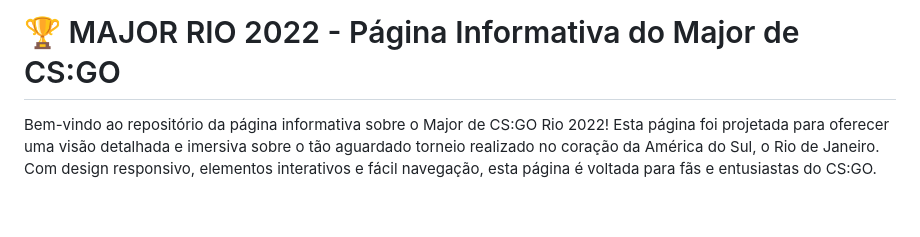
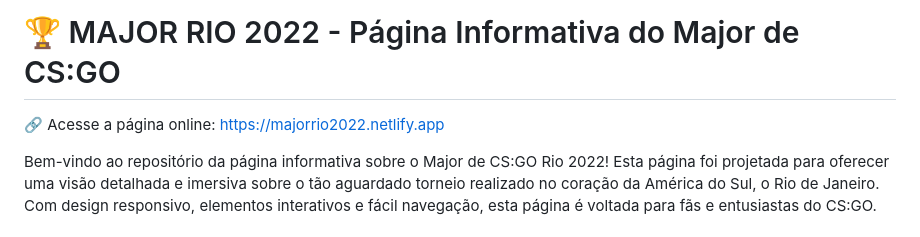
Before and after one commit to JpPrates21/MajorRio2022, a Markdown page: README.md, the part around the change. Rendered like a GitHub page; blank space fills up the shorter version.

```diff
--- a/README.md
+++ b/README.md
@@ -1,4 +1,6 @@
 # 🏆 MAJOR RIO 2022 - Página Informativa do Major de CS:GO
+🔗 Acesse a página online: https://majorrio2022.netlify.app
+
 
 Bem-vindo ao repositório da página informativa sobre o Major de CS:GO Rio 2022! Esta página foi projetada para oferecer uma visão detalhada e imersiva sobre o tão aguardado torneio realizado no coração da América do Sul, o Rio de Janeiro. Com design responsivo, elementos interativos e fácil navegação, esta página é voltada para fãs e entusiastas do CS:GO.
 
```
